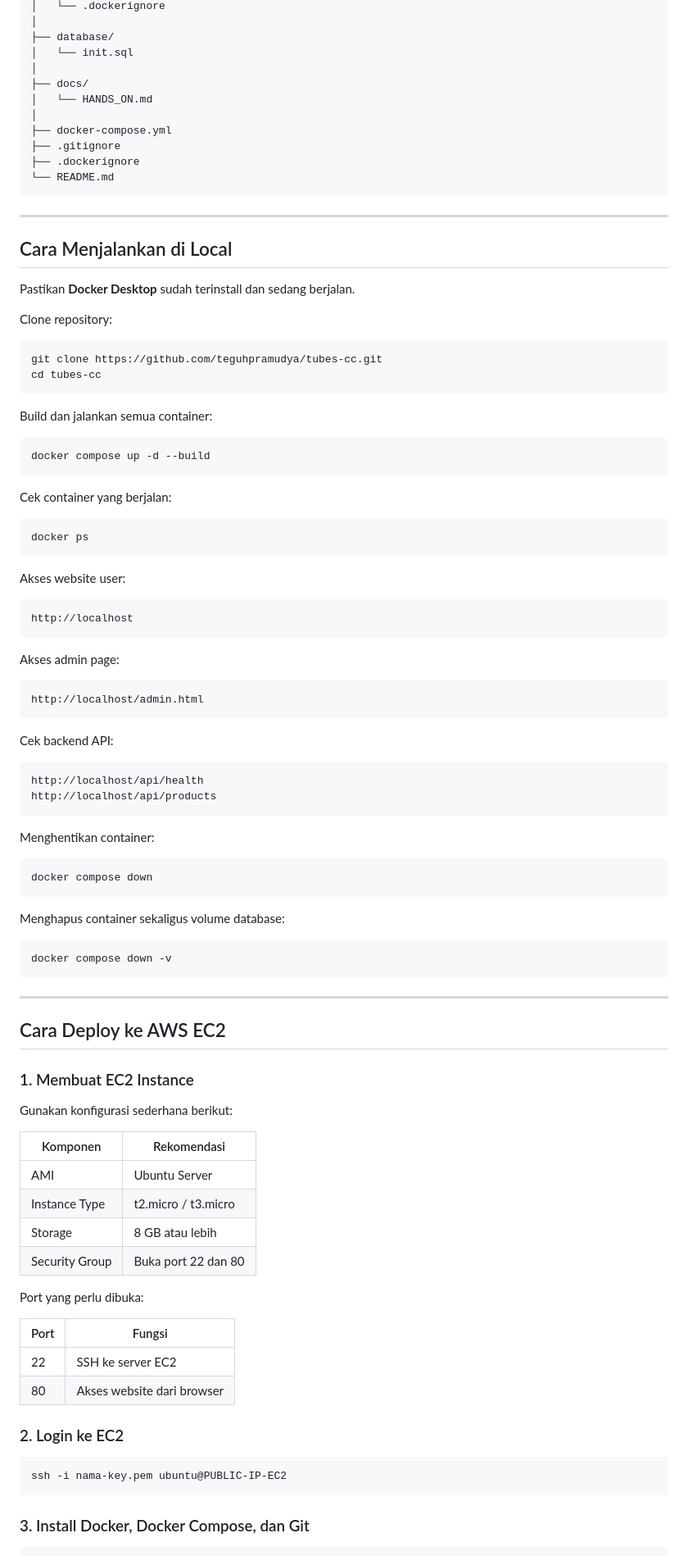
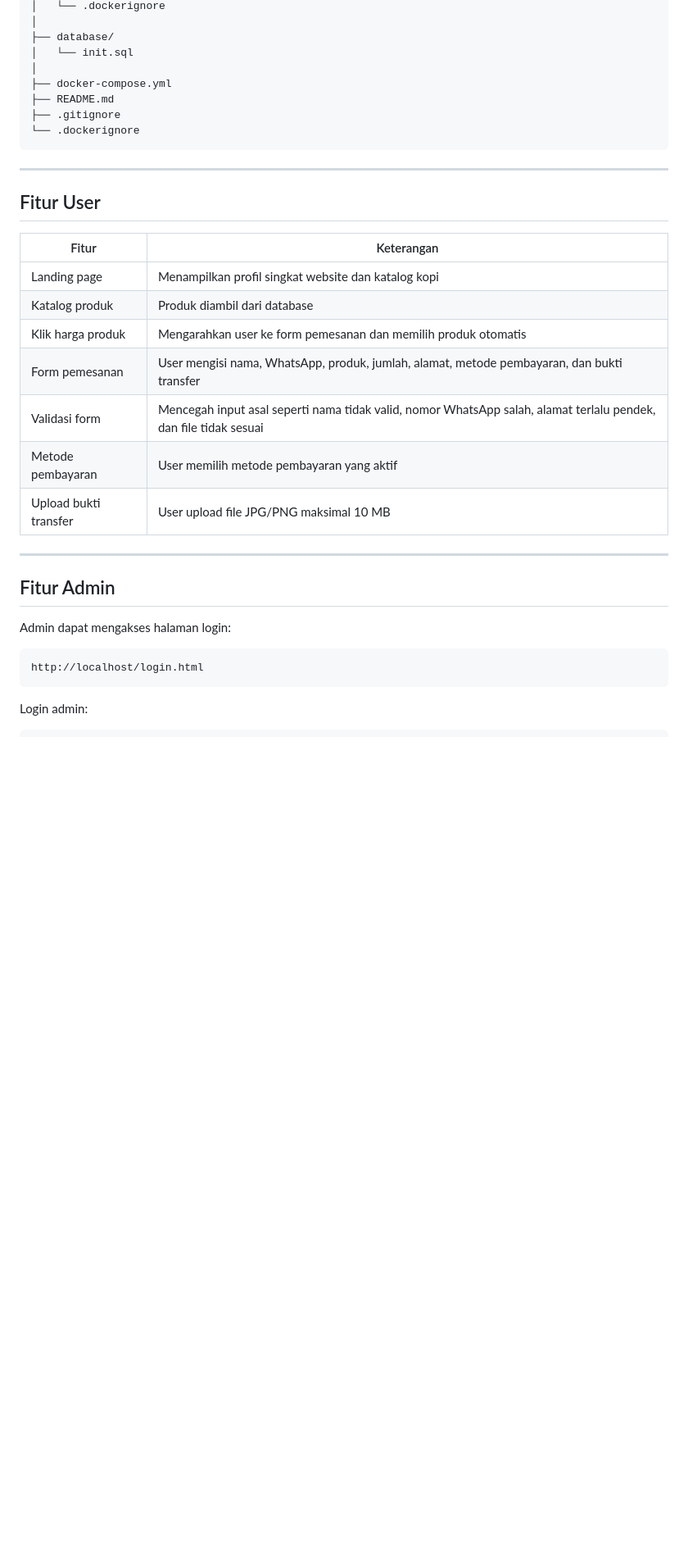
Before and after one commit to teguhpramudya/tubes-cc, a Markdown page: README.md, the part around one of its changes. Shown at 82% size. Rendered like a GitHub page; blank space fills up the shorter version.

Commit message:
update isi readme

````diff
--- a/README.md
+++ b/README.md
@@ -129,98 +102,35 @@ tubes-cc/
 ├── database/
 │   └── init.sql
 │
-├── docs/
-│   └── HANDS_ON.md
-│
 ├── docker-compose.yml
+├── README.md
 ├── .gitignore
-├── .dockerignore
-└── README.md
+└── .dockerignore
 ```
 
 ---
 
-## Cara Menjalankan di Local
+## Fitur User
 
-Pastikan **Docker Desktop** sudah terinstall dan sedang berjalan.
-
-Clone repository:
-
-```bash
-git clone https://github.com/teguhpramudya/tubes-cc.git
-cd tubes-cc
-```
-
-Build dan jalankan semua container:
-
-```bash
-docker compose up -d --build
-```
-
-Cek container yang berjalan:
-
-```bash
-docker ps
-```
-
-Akses website user:
-
-```text
-http://localhost
-```
-
-Akses admin page:
-
-```text
-http://localhost/admin.html
-```
-
-Cek backend API:
-
-```text
-http://localhost/api/health
-http://localhost/api/products
-```
-
-Menghentikan container:
-
-```bash
-docker compose down
-```
-
-Menghapus container sekaligus volume database:
-
-```bash
-docker compose down -v
-```
+| Fitur | Keterangan |
+|---|---|
+| Landing page | Menampilkan profil singkat website dan katalog kopi |
+| Katalog produk | Produk diambil dari database |
+| Klik harga produk | Mengarahkan user ke form pemesanan dan memilih produk otomatis |
+| Form pemesanan | User mengisi nama, WhatsApp, produk, jumlah, alamat, metode pembayaran, dan bukti transfer |
+| Validasi form | Mencegah input asal seperti nama tidak valid, nomor WhatsApp salah, alamat terlalu pendek, dan file tidak sesuai |
+| Metode pembayaran | User memilih metode pembayaran yang aktif |
+| Upload bukti transfer | User upload file JPG/PNG maksimal 10 MB |
 
 ---
 
-## Cara Deploy ke AWS EC2
+## Fitur Admin
 
-### 1. Membuat EC2 Instance
+Admin dapat mengakses halaman login:
 
-Gunakan konfigurasi sederhana berikut:
-
-| Komponen | Rekomendasi |
-|---|---|
-| AMI | Ubuntu Server |
-| Instance Type | t2.micro / t3.micro |
-| Storage | 8 GB atau lebih |
-| Security Group | Buka port 22 dan 80 |
-
-Port yang perlu dibuka:
-
-| Port | Fungsi |
-|---|---|
-| 22 | SSH ke server EC2 |
-| 80 | Akses website dari browser |
-
-### 2. Login ke EC2
-
-```bash
-ssh -i nama-key.pem ubuntu@PUBLIC-IP-EC2
+```text
+http://localhost/login.html
 ```
 
-### 3. Install Docker, Docker Compose, dan Git
+Login admin:
 
````
Also changed, not shown: other parts of README.md (+447 -165 lines).
